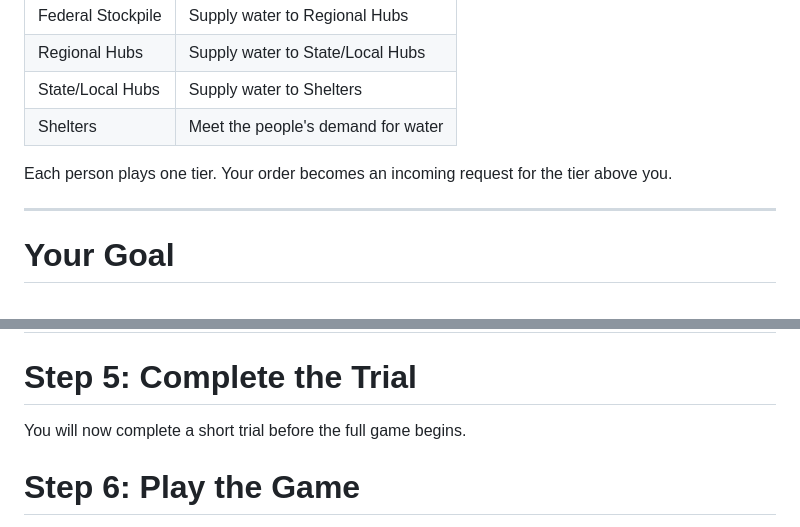
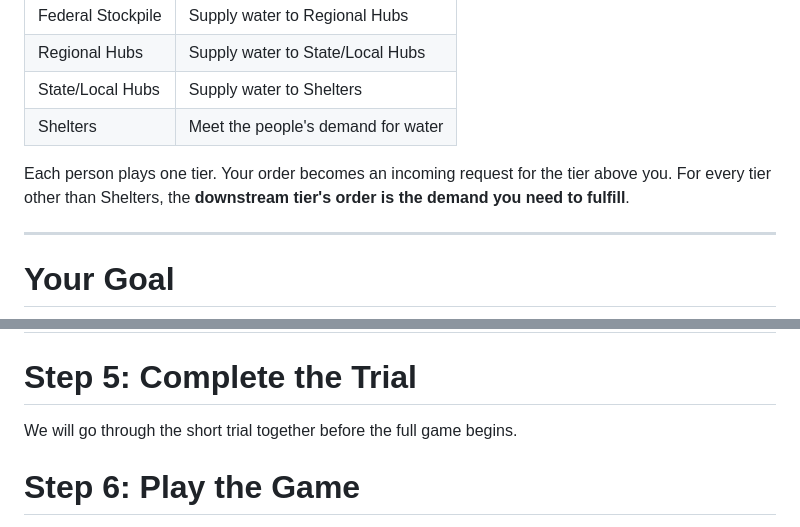
Before and after one commit to ycosu/escgame1, a Markdown page: beer_game_tutorial.md, 2 parts joined by grey strips. Rendered like a GitHub page.

```diff
--- a/beer_game_tutorial.md
+++ b/beer_game_tutorial.md
@@ -56,7 +58,7 @@ Water moves **downstream** toward Shelters. Orders and requests move **upstream*
 | State/Local Hubs | Supply water to Shelters |
 | Shelters | Meet the people's demand for water |
 
-Each person plays one tier. Your order becomes an incoming request for the tier above you.
+Each person plays one tier. Your order becomes an incoming request for the tier above you. For every tier other than Shelters, the **downstream tier's order is the demand you need to fulfill**.
 
 ---
 
@@ -149,7 +173,7 @@ Use the **Record Sheet** to review what happened on previous game days.
 ## Questions before we start?
 
 # Step 5: Complete the Trial
-You will now complete a short trial before the full game begins.
+We will go through the short trial together before the full game begins.
 
 # Step 6: Play the Game
 
```
Also changed, not shown: other parts of beer_game_tutorial.md (+29 -5 lines), game-screen-guide.JPG (added), 1 other file.
